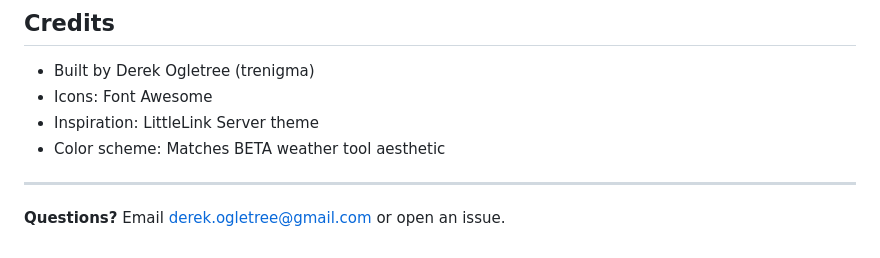
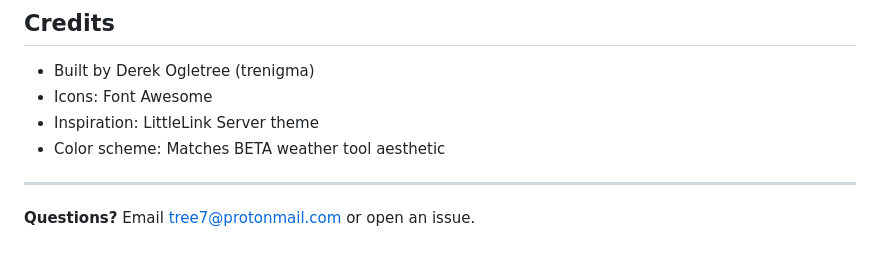
Before and after one commit to trenigma/littlelink-chantamonique, a Markdown page: README.md, the part around the change. GitHub-like rendering.

Commit message:
Swap gmail for protonmail

```diff
--- a/README.md
+++ b/README.md
@@ -208,4 +208,4 @@ Personal project - all rights reserved to Derek Ogletree (trenigma).
 
 ---
 
-**Questions?** Email derek.ogletree@gmail.com or open an issue.
+**Questions?** Email tree7@protonmail.com or open an issue.
```
